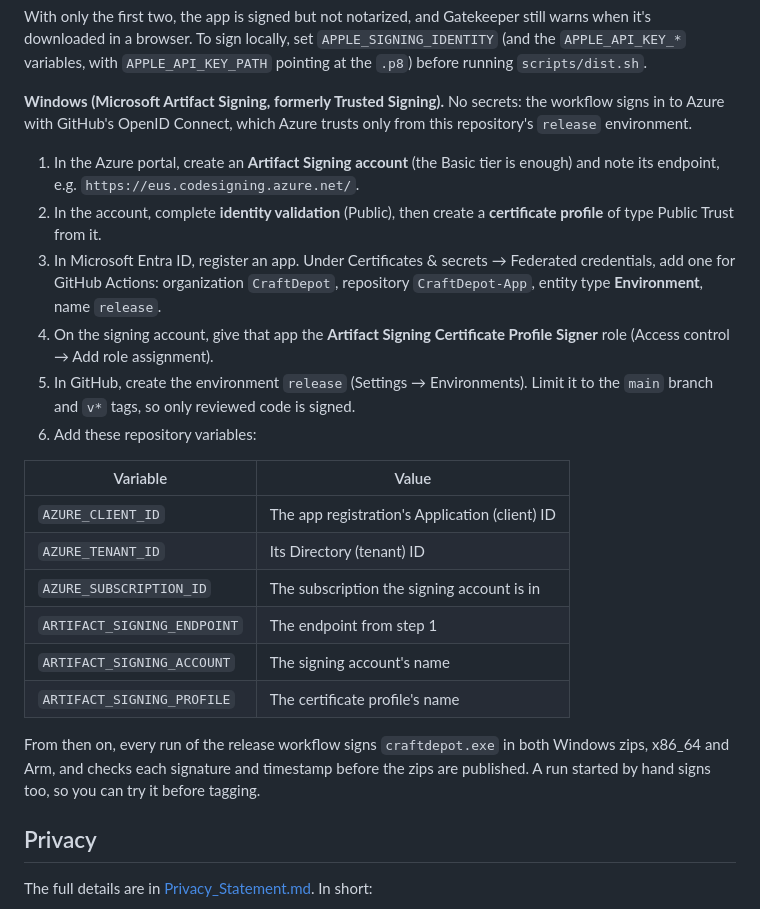
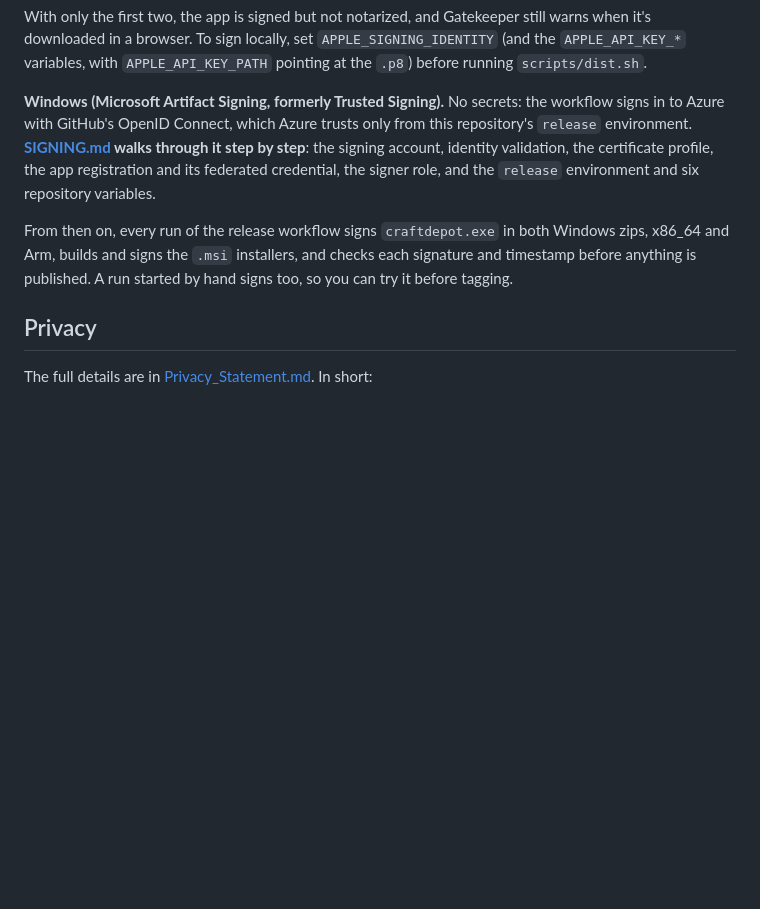
Before and after one commit to CraftDepot/CraftDepot-App, a Markdown page: README.md, the part around the change. Drawn GitHub-style; blank space fills up the shorter version.

```diff
--- a/README.md
+++ b/README.md
@@ -252,33 +252,13 @@ variables, with `APPLE_API_KEY_PATH` pointing at the `.p8`) before running `scri
 
 **Windows (Microsoft Artifact Signing, formerly Trusted Signing).** No secrets: the workflow signs
 in to Azure with GitHub's OpenID Connect, which Azure trusts only from this repository's `release`
-environment.
-
-1. In the Azure portal, create an **Artifact Signing account** (the Basic tier is enough) and note
-   its endpoint, e.g. `https://eus.codesigning.azure.net/`.
-2. In the account, complete **identity validation** (Public), then create a **certificate profile**
-   of type Public Trust from it.
-3. In Microsoft Entra ID, register an app. Under Certificates & secrets → Federated credentials,
-   add one for GitHub Actions: organization `CraftDepot`, repository `CraftDepot-App`, entity type
-   **Environment**, name `release`.
-4. On the signing account, give that app the **Artifact Signing Certificate Profile Signer** role
-   (Access control → Add role assignment).
-5. In GitHub, create the environment `release` (Settings → Environments). Limit it to the `main`
-   branch and `v*` tags, so only reviewed code is signed.
-6. Add these repository variables:
-
-| Variable | Value |
-|---|---|
-| `AZURE_CLIENT_ID` | The app registration's Application (client) ID |
-| `AZURE_TENANT_ID` | Its Directory (tenant) ID |
-| `AZURE_SUBSCRIPTION_ID` | The subscription the signing account is in |
-| `ARTIFACT_SIGNING_ENDPOINT` | The endpoint from step 1 |
-| `ARTIFACT_SIGNING_ACCOUNT` | The signing account's name |
-| `ARTIFACT_SIGNING_PROFILE` | The certificate profile's name |
+environment. **[SIGNING.md](SIGNING.md) walks through it step by step**: the signing account,
+identity validation, the certificate profile, the app registration and its federated credential,
+the signer role, and the `release` environment and six repository variables.
 
 From then on, every run of the release workflow signs `craftdepot.exe` in both Windows zips,
-x86_64 and Arm, and checks each signature and timestamp before the zips are published. A run
-started by hand signs too, so you can try it before tagging.
+x86_64 and Arm, builds and signs the `.msi` installers, and checks each signature and timestamp
+before anything is published. A run started by hand signs too, so you can try it before tagging.
 
 ## Privacy
 
```
Also changed, not shown: SIGNING.md (added, +235 -0 lines).
